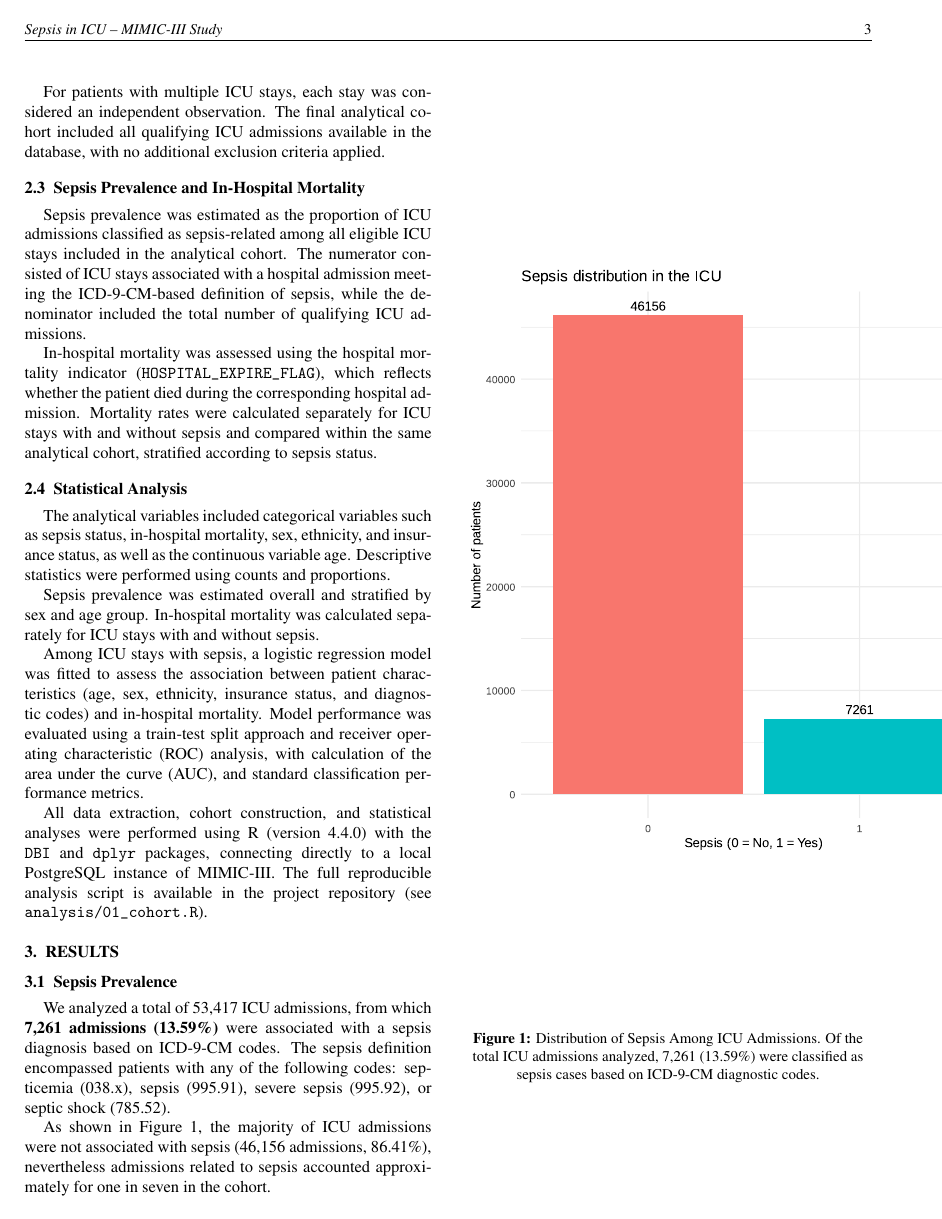
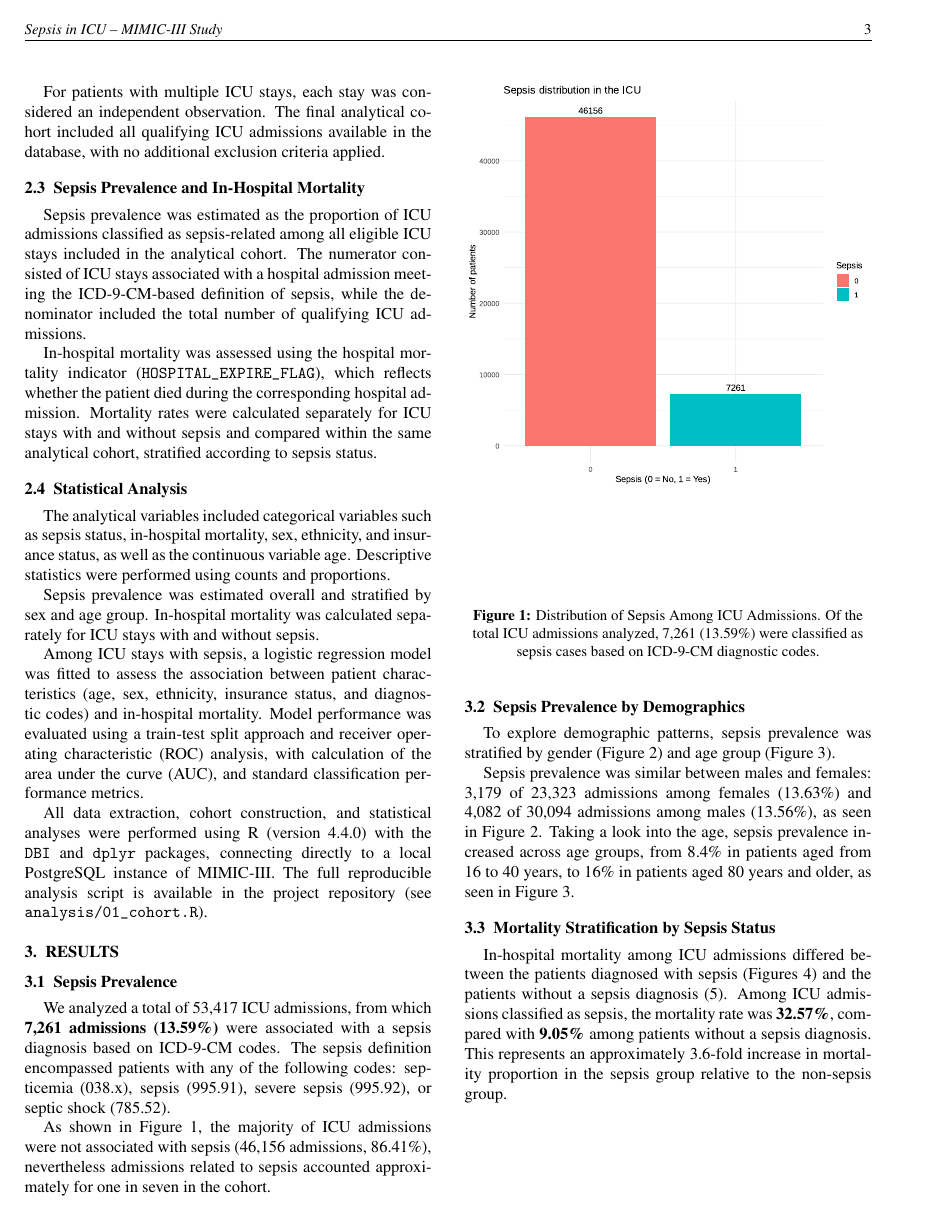
Before and after one commit to Blanqui04/EHR-A3-Group-B, a LaTeX paper (paper/main.tex, which reads paper/sections/results.tex): page 3 of 12. Compiled offline with pdfLaTeX.

Commit message:
Canvi final report

```diff
--- a/paper/main.tex
+++ b/paper/main.tex
@@ -14,7 +14,7 @@
 \usepackage{amsmath}
 \usepackage{xcolor}
 \usepackage{float}
-\usepackage[skip=0pt, font=small, labelfont=bf, justification=centering]{caption}  % Minimal space between figure and caption
+\usepackage[skip=0pt, font=small, labelfont=bf, justification=centering]{caption}
 \setlength{\abovecaptionskip}{0pt}
 \setlength{\belowcaptionskip}{0pt}
 \usepackage{fancyhdr}
--- a/paper/sections/results.tex
+++ b/paper/sections/results.tex
@@ -6,7 +6,7 @@ As shown in Figure~\ref{fig:sepsis_distribution}, the majority of ICU admissions
 
 \begin{figure}[htbp]
 \centering
-\includegraphics[width=0.7\textwidth]{figures/sepsis_distribution_icu.pdf}
+\includegraphics[width=\columnwidth]{figures/sepsis_distribution_icu.pdf}
 \caption{Distribution of Sepsis Among ICU Admissions. Of the total ICU admissions analyzed, 7,261 (13.59\%) were classified as sepsis cases based on ICD-9-CM diagnostic codes.}
 \label{fig:sepsis_distribution}
 \end{figure}
```
Also changed, not shown: paper/main.pdf, paper/sections/results.tex (2 more changed lines), 3 other files.
